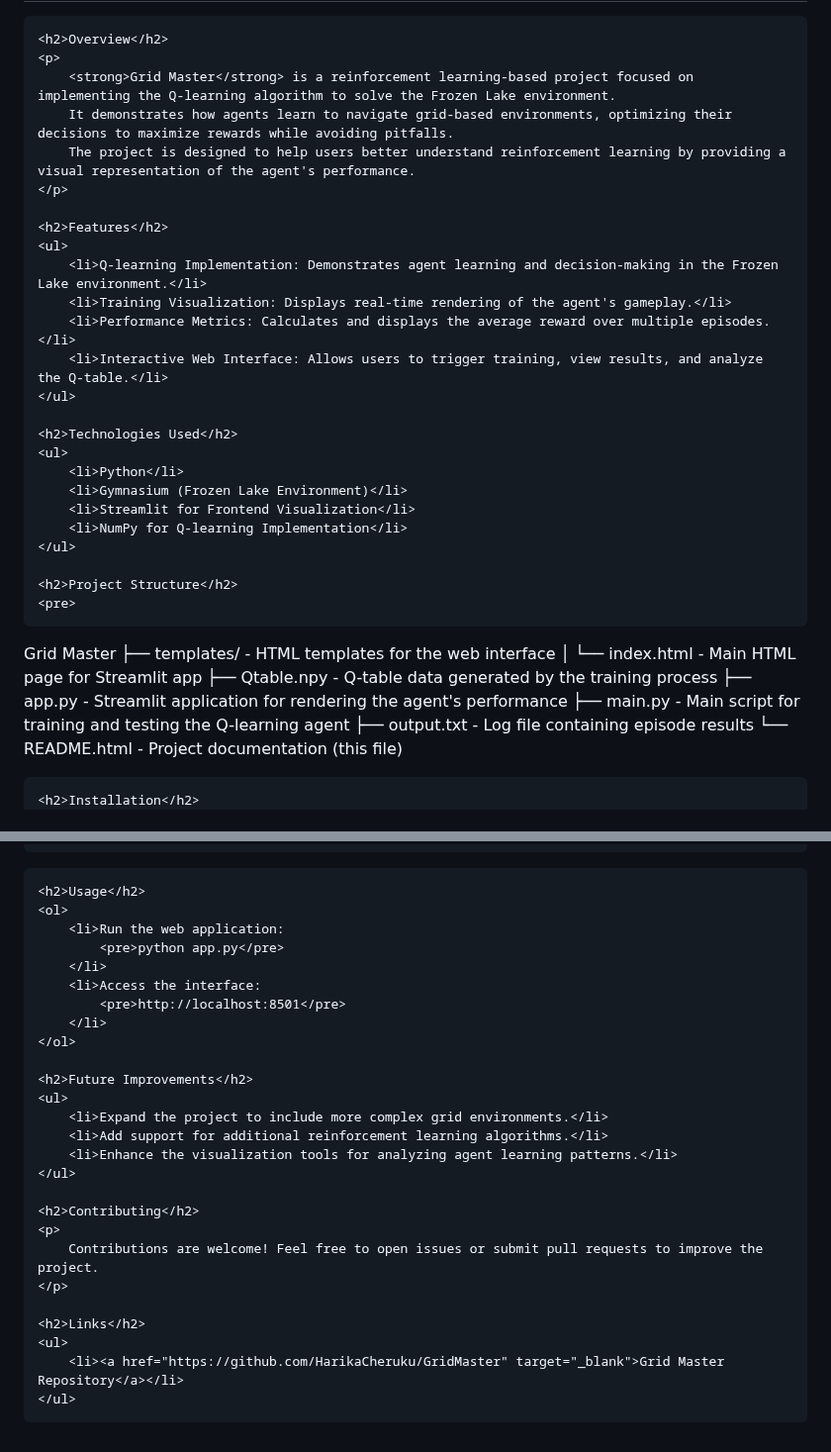
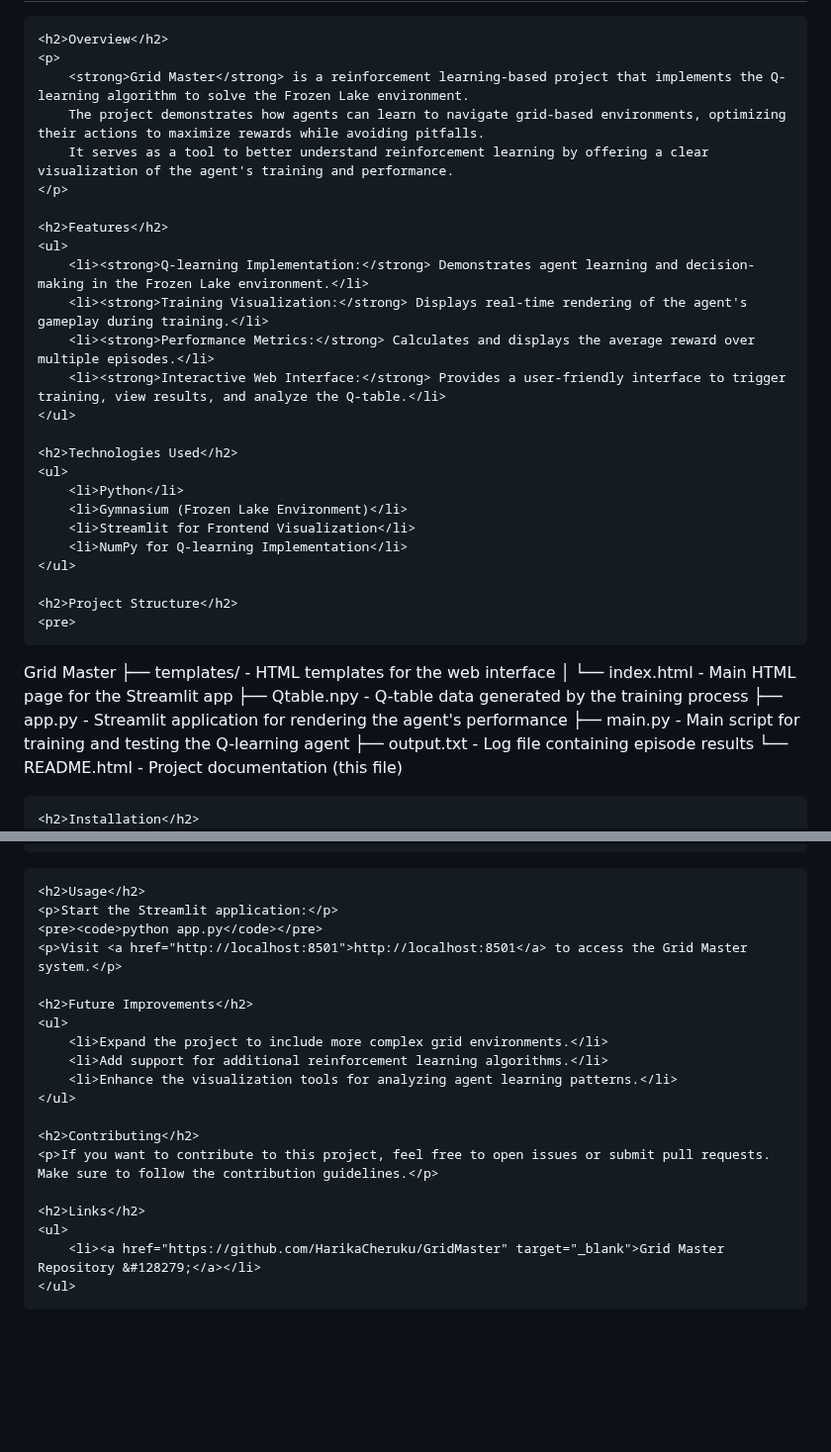
Before and after one commit to HarikaCheruku/GridMaster, a Markdown page: README.md, 2 parts joined by grey strips. Shown at 99% size. Drawn GitHub-style; blank space fills up the shorter version.

```diff
--- a/README.md
+++ b/README.md
@@ -10,17 +10,17 @@
 
     <h2>Overview</h2>
     <p>
-        <strong>Grid Master</strong> is a reinforcement learning-based project focused on implementing the Q-learning algorithm to solve the Frozen Lake environment.
-        It demonstrates how agents learn to navigate grid-based environments, optimizing their decisions to maximize rewards while avoiding pitfalls.
-        The project is designed to help users better understand reinforcement learning by providing a visual representation of the agent's performance.
+        <strong>Grid Master</strong> is a reinforcement learning-based project that implements the Q-learning algorithm to solve the Frozen Lake environment.
+        The project demonstrates how agents can learn to navigate grid-based environments, optimizing their actions to maximize rewards while avoiding pitfalls.
+        It serves as a tool to better understand reinforcement learning by offering a clear visualization of the agent's training and performance.
     </p>
 
     <h2>Features</h2>
     <ul>
-        <li>Q-learning Implementation: Demonstrates agent learning and decision-making in the Frozen Lake environment.</li>
-        <li>Training Visualization: Displays real-time rendering of the agent's gameplay.</li>
-        <li>Performance Metrics: Calculates and displays the average reward over multiple episodes.</li>
-        <li>Interactive Web Interface: Allows users to trigger training, view results, and analyze the Q-table.</li>
+        <li><strong>Q-learning Implementation:</strong> Demonstrates agent learning and decision-making in the Frozen Lake environment.</li>
+        <li><strong>Training Visualization:</strong> Displays real-time rendering of the agent's gameplay during training.</li>
+        <li><strong>Performance Metrics:</strong> Calculates and displays the average reward over multiple episodes.</li>
+        <li><strong>Interactive Web Interface:</strong> Provides a user-friendly interface to trigger training, view results, and analyze the Q-table.</li>
     </ul>
 
     <h2>Technologies Used</h2>
@@ -34,13 +34,13 @@
     <h2>Project Structure</h2>
     <pre>
 Grid Master
-├── templates/                - HTML templates for the web interface
-│   └── index.html            - Main HTML page for Streamlit app
-├── Qtable.npy                - Q-table data generated by the training process
-├── app.py                    - Streamlit application for rendering the agent's performance
-├── main.py                   - Main script for training and testing the Q-learning agent
-├── output.txt                - Log file containing episode results
-└── README.html               - Project documentation (this file)
+├── templates/          - HTML templates for the web interface
+│   └── index.html      - Main HTML page for the Streamlit app
+├── Qtable.npy          - Q-table data generated by the training process
+├── app.py              - Streamlit application for rendering the agent's performance
+├── main.py             - Main script for training and testing the Q-learning agent
+├── output.txt          - Log file containing episode results
+└── README.html         - Project documentation (this file)
     </pre>
 
     <h2>Installation</h2>
@@ -56,13 +53,8 @@ pip install -r requirements.txt
 
     <h2>Usage</h2>
-    <ol>
-        <li>Run the web application:
-            <pre>python app.py</pre>
-        </li>
-        <li>Access the interface:
-            <pre>http://localhost:8501</pre>
-        </li>
-    </ol>
+    <p>Start the Streamlit application:</p>
+    <pre><code>python app.py</code></pre>
+    <p>Visit <a href="http://localhost:8501">http://localhost:8501</a> to access the Grid Master system.</p>
 
     <h2>Future Improvements</h2>
     <ul>
@@ -72,13 +64,11 @@ pip install -r requirements.txt
     </ul>
 
     <h2>Contributing</h2>
-    <p>
-        Contributions are welcome! Feel free to open issues or submit pull requests to improve the project.
-    </p>
+    <p>If you want to contribute to this project, feel free to open issues or submit pull requests. Make sure to follow the contribution guidelines.</p>
 
     <h2>Links</h2>
     <ul>
-        <li><a href="https://github.com/HarikaCheruku/GridMaster" target="_blank">Grid Master Repository</a></li>
+        <li><a href="https://github.com/HarikaCheruku/GridMaster" target="_blank">Grid Master Repository &#128279;</a></li>
     </ul>
 </body>
 </html>
```
Also changed, not shown: other parts of README.md (+3 -6 lines).
